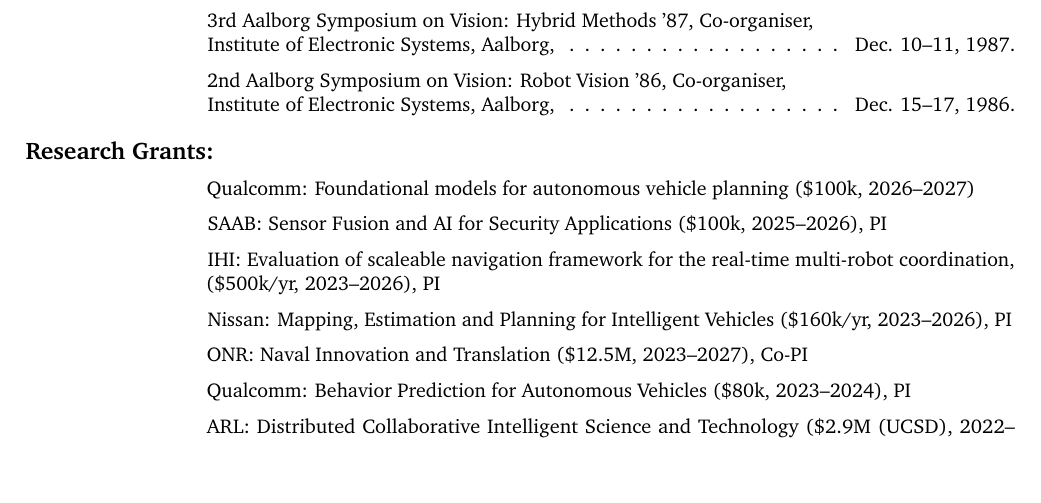
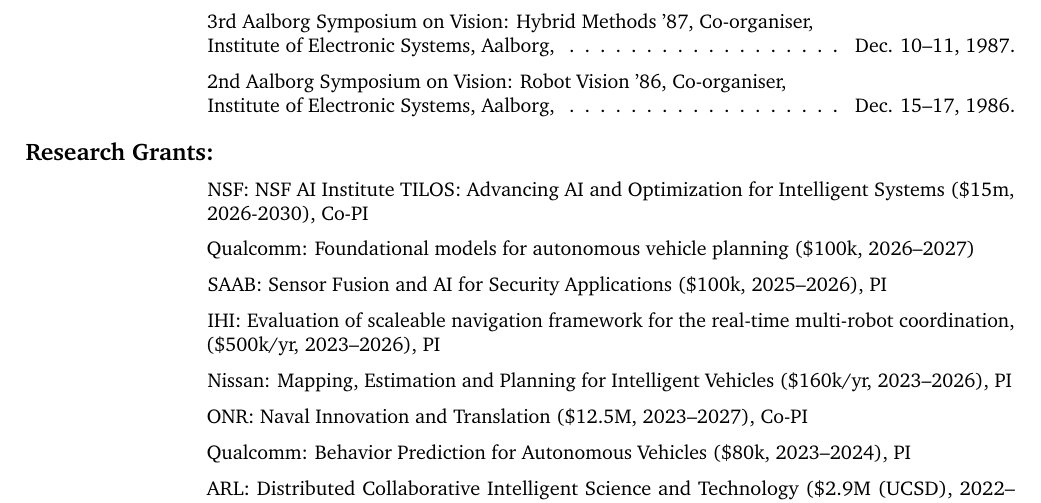
Before and after one commit to hichristensen/hiccv, a LaTeX CV (hiccv.tex): part of page 47 of 52, cut so that both start at the same text, the shorter picture padded with empty space. Compiled offline with pdfLaTeX.

Commit message:
Add NSF AI Institute TILOS grant.
Co-Authored-By: Claude Opus 5 <noreply@anthropic.com>

```diff
--- a/hiccv.tex
+++ b/hiccv.tex
@@ -1137,6 +1137,8 @@
 	\end{cvlist}
 
 	\begin{cvlist}{Research Grants:}
+    \item NSF: NSF AI Institute TILOS: Advancing AI and Optimization for
+    Intelligent Systems (\$15m, 2026-2030), Co-PI
 		\item Qualcomm: Foundational models for autonomous vehicle planning (\$100k,
 		2026--2027)
 		\item SAAB: Sensor Fusion and AI for Security Applications (\$100k, 2025--2026), PI
```
Also changed, not shown: hiccv.tex (2 more changed lines).
